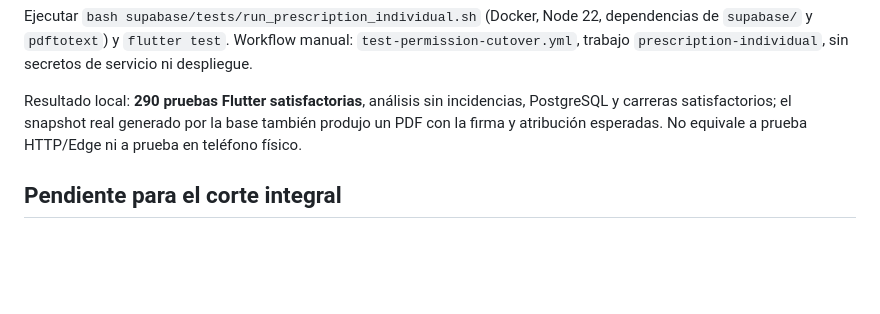
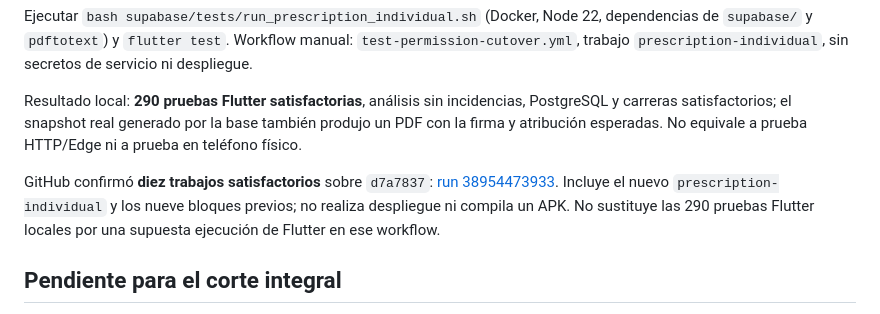
Before and after one commit to Alexcore123R/Vet-dosis-pruebas, a Markdown page: docs/permisos-etapa2b9-recetas.md, the part around the change. Rendered like a GitHub page; blank space fills up the shorter version.

Commit message:
docs: record individual prescription validation evidence

```diff
--- a/docs/permisos-etapa2b9-recetas.md
+++ b/docs/permisos-etapa2b9-recetas.md
@@ -46,6 +46,8 @@ Ejecutar `bash supabase/tests/run_prescription_individual.sh` (Docker, Node 22,
 
 Resultado local: **290 pruebas Flutter satisfactorias**, análisis sin incidencias, PostgreSQL y carreras satisfactorios; el snapshot real generado por la base también produjo un PDF con la firma y atribución esperadas. No equivale a prueba HTTP/Edge ni a prueba en teléfono físico.
 
+GitHub confirmó **diez trabajos satisfactorios** sobre `d7a7837`: [run 38954473933](https://github.com/Alexcore123R/Vet-dosis-pruebas/actions/runs/38954473933). Incluye el nuevo `prescription-individual` y los nueve bloques previos; no realiza despliegue ni compila un APK. No sustituye las 290 pruebas Flutter locales por una supuesta ejecución de Flutter en ese workflow.
+
 ## Pendiente para el corte integral
 
 - Autorización permanente tipada, por alcance y destinatario, con vencimiento/revocación. **Continúa desactivada:** `rx_delegate` no crea delegaciones antiguas y la UI nueva no ofrece compartir firma/dispensación. Las delegaciones previas se muestran como histórico sin facultad nueva. Ampliar el alcance a toda la clínica no se infiere de un caso NULL.
```
